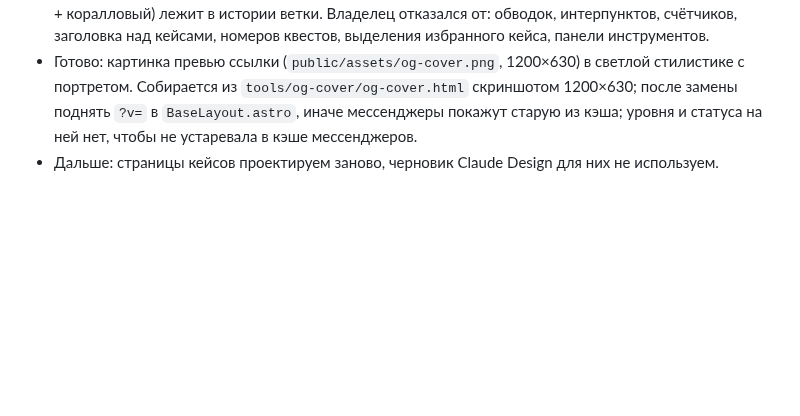
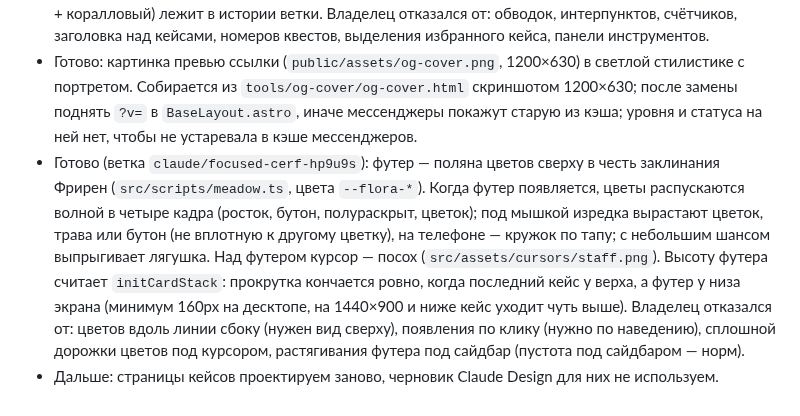
Before and after one commit to cybertatar/Portfolio, a Markdown page: CLAUDE.md, the part around the change. Rendered like a GitHub page; blank space fills up the shorter version.

Commit message:
Note the footer flower field in CLAUDE.md
Co-Authored-By: Claude Opus 5.5 <noreply@anthropic.com>
Claude-Session: https://claude.ai/code/session_01MwyGS8qTKpzEYVyP6QMe2o

```diff
--- a/CLAUDE.md
+++ b/CLAUDE.md
@@ -28,4 +28,5 @@
 - Готово: обложка кейса PSB (`public/assets/cases/psb-cover.webp`, 1920×1080). Собирается из `tools/case-covers/psb.html` скриншотом 1920×1080 → WebP; экраны и корпус iPhone 17 Pro выгружены из Figma-файла PSB (секция «mockup for claude», корпус — скрытый слой `bezel`) в `tools/case-covers/psb/`. Веер из пяти телефонов на пергаменте, фон — едва заметный узор из пиксельных монеток и сердечек. Владелец отказался от: плоских телефонов с пиксельными углами (нужен реальный iPhone 16 Pro/17), всплывающих цифр лута, монет поверх экранов, плашки-подсказки предмета, курсора-перчатки на обложке.
 - Готово (ветка `claude/nifty-knuth-pmqi27`, слита в `main`): главная в стиле сдержанной MMORPG. Ступенчатые пиксельные углы без обводок (`src/styles/pixel.css`), пиксельные иконки (`src/content/pixel-icons.ts`), шрифт Handjet для подписей, плашка «25 lvl», строка «Класс», статус «Открыт к предложениям» (`profile.status`, `undefined` скрывает). Прикольчики: уровень считается от `profile.birthday` и в день рождения показывает «Level up!», курсор-меч и перчатка (`src/assets/cursors`), у закрытого кейса по клику «Не хватает маны» (диалог `src/scripts/dialog.ts`). Владелец любит эстетику The Legend of Zelda, ArcheAge и Sousou no Frieren (сам отмечает, что они светлые и на тёмную тему не переносятся). Тема только светлая (решение по NN/g: светлая лучше читается, тёмный режим и переключатель не делаем): пергаментный фон, карточки светлее фона, текст цвета чернил, голубой акцент (`--sky-*`), диалог остаётся тёмным. Все уровни текста проходят AA. Отступы: единая рамка 24px на десктопе (края, колонки, между карточками), 16px на мобильном; внутренние поля не больше внешних. Отклонены тёмные палитры: «Золото», «Мана», «Консоль», «Эпик», «Хвойный», тёплая «угольная»; прежняя тёмная (холодный чёрный + коралловый) лежит в истории ветки. Владелец отказался от: обводок, интерпунктов, счётчиков, заголовка над кейсами, номеров квестов, выделения избранного кейса, панели инструментов.
 - Готово: картинка превью ссылки (`public/assets/og-cover.png`, 1200×630) в светлой стилистике с портретом. Собирается из `tools/og-cover/og-cover.html` скриншотом 1200×630; после замены поднять `?v=` в `BaseLayout.astro`, иначе мессенджеры покажут старую из кэша; уровня и статуса на ней нет, чтобы не устаревала в кэше мессенджеров.
+- Готово (ветка `claude/focused-cerf-hp9u9s`): футер — поляна цветов сверху в честь заклинания Фрирен (`src/scripts/meadow.ts`, цвета `--flora-*`). Когда футер появляется, цветы распускаются волной в четыре кадра (росток, бутон, полураскрыт, цветок); под мышкой изредка вырастают цветок, трава или бутон (не вплотную к другому цветку), на телефоне — кружок по тапу; с небольшим шансом выпрыгивает лягушка. Над футером курсор — посох (`src/assets/cursors/staff.png`). Высоту футера считает `initCardStack`: прокрутка кончается ровно, когда последний кейс у верха, а футер у низа экрана (минимум 160px на десктопе, на 1440×900 и ниже кейс уходит чуть выше). Владелец отказался от: цветов вдоль линии сбоку (нужен вид сверху), появления по клику (нужно по наведению), сплошной дорожки цветов под курсором, растягивания футера под сайдбар (пустота под сайдбаром — норм).
 - Дальше: страницы кейсов проектируем заново, черновик Claude Design для них не используем.
```
